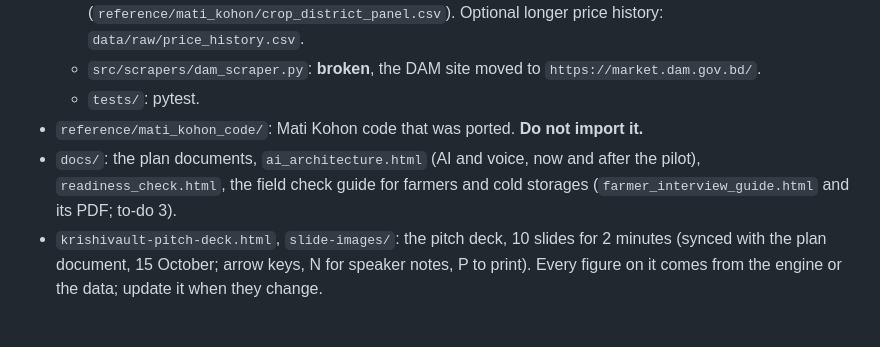
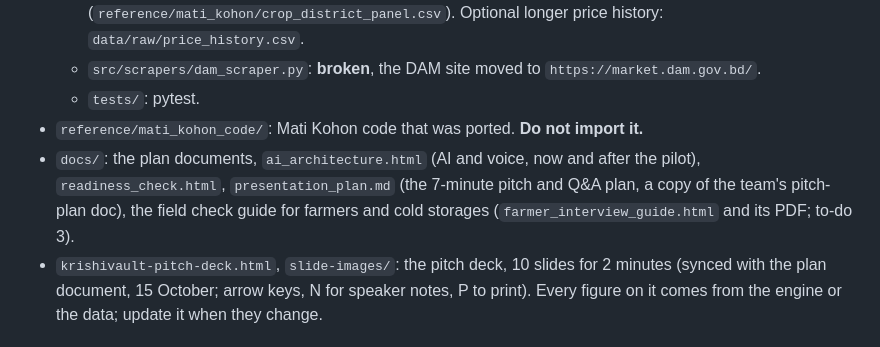
Before and after one commit to Tasrif-Ahmed-Mohsin/Krishi_Vault, a Markdown page: CLAUDE.md, the part around the change. Rendered like a GitHub page.

```diff
--- a/CLAUDE.md
+++ b/CLAUDE.md
@@ -46,7 +46,7 @@ This file is the short version.
   - `src/scrapers/dam_scraper.py`: **broken**, the DAM site moved to `https://market.dam.gov.bd/`.
   - `tests/`: pytest.
 - `reference/mati_kohon_code/`: Mati Kohon code that was ported. **Do not import it.**
-- `docs/`: the plan documents, `ai_architecture.html` (AI and voice, now and after the pilot), `readiness_check.html`, the field check guide for farmers and cold storages (`farmer_interview_guide.html` and its PDF; to-do 3).
+- `docs/`: the plan documents, `ai_architecture.html` (AI and voice, now and after the pilot), `readiness_check.html`, `presentation_plan.md` (the 7-minute pitch and Q&A plan, a copy of the team's pitch-plan doc), the field check guide for farmers and cold storages (`farmer_interview_guide.html` and its PDF; to-do 3).
 - `krishivault-pitch-deck.html`, `slide-images/`: the pitch deck, 10 slides for 2 minutes (synced with the plan document, 15 October; arrow keys, N for speaker notes, P to print). Every figure on it comes from the engine or the data; update it when they change.
 
 ## Running it
```
Also changed, not shown: docs/presentation_plan.md (added, +178 -0 lines).
